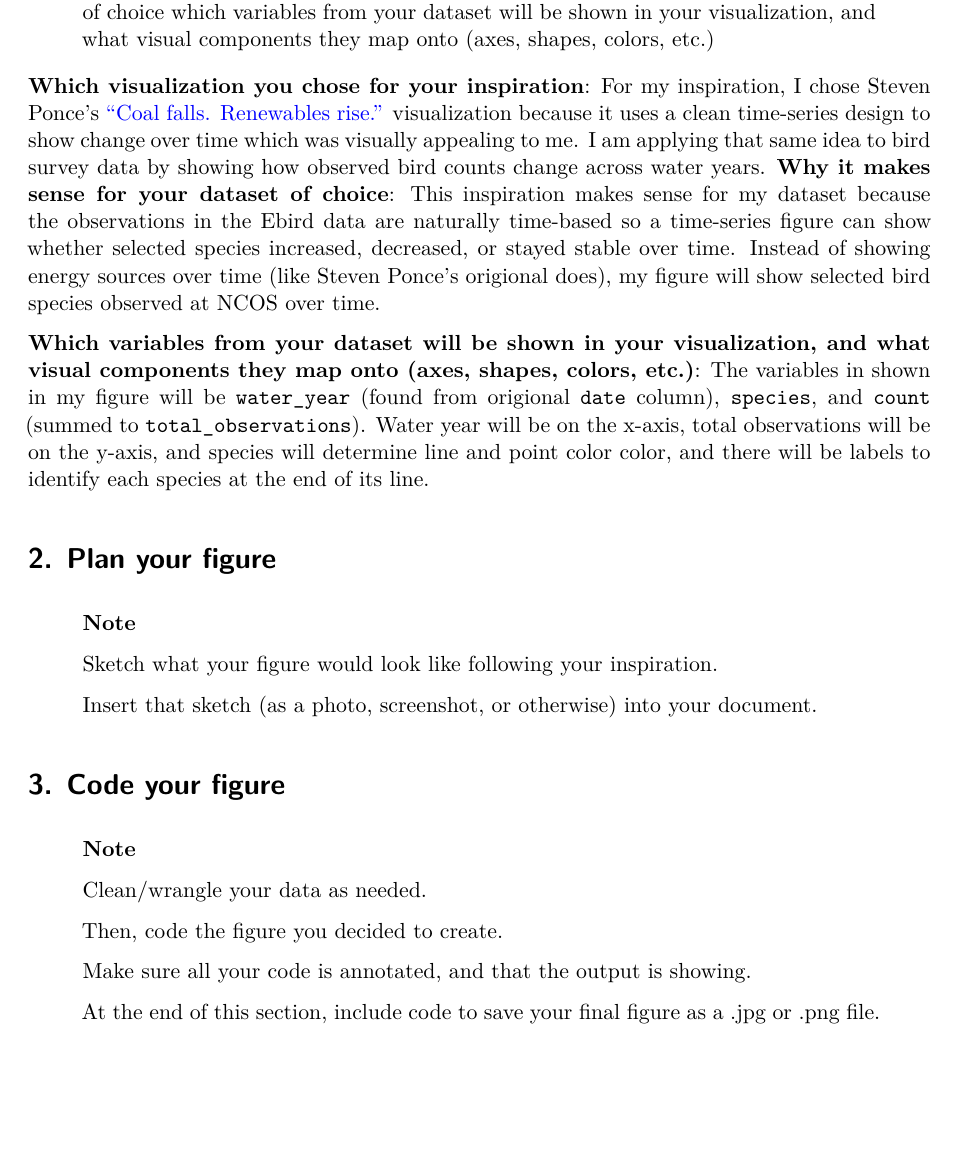
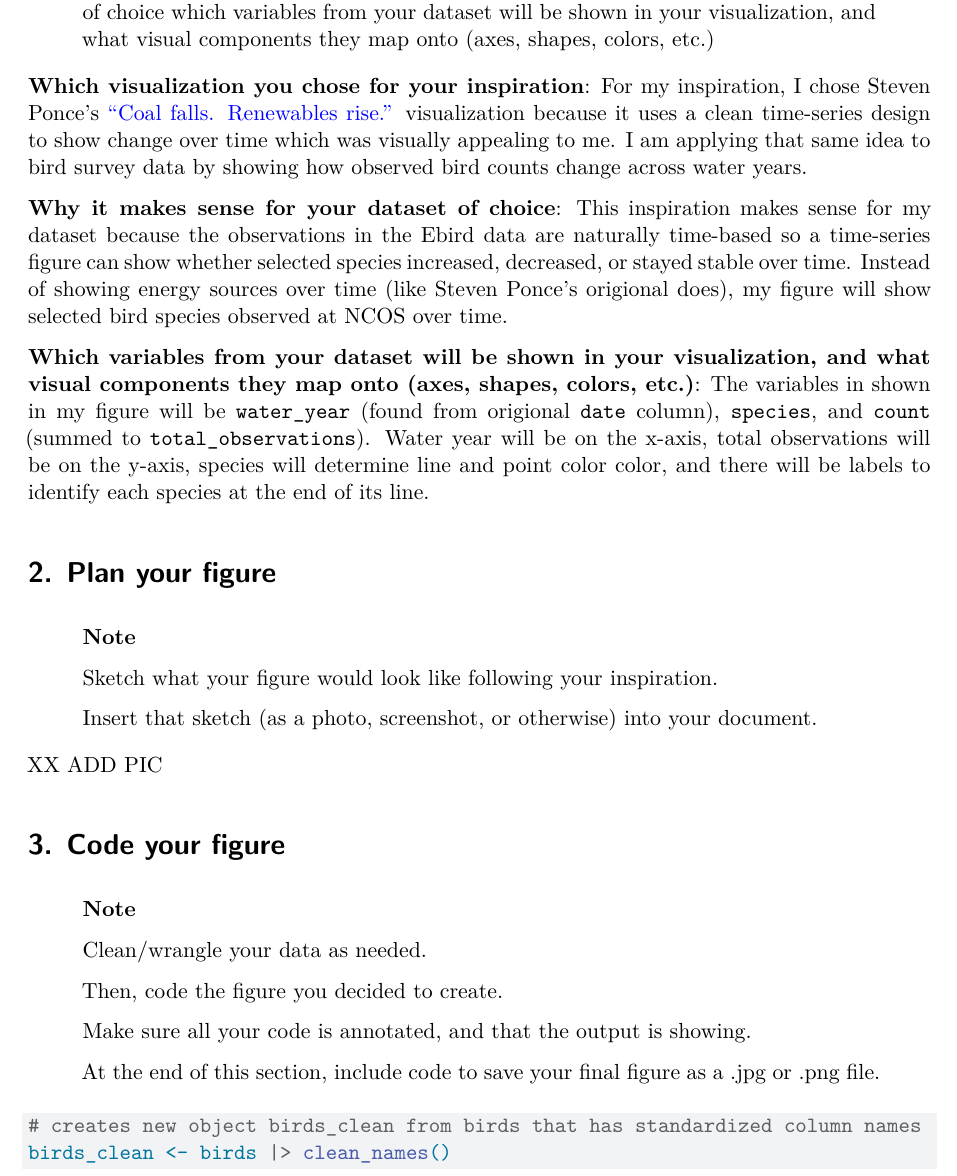
Before and after one commit to samantha-gibson05/intermediate-elective, a Quarto document (code/intermediate_elective.qmd): part of page 2 of 3, cut so that both start at the same text, the shorter picture padded with empty space. Rendered offline with R 4.5, knitr and Pandoc in place of Quarto, then LaTeX, with nearby package versions; column names are cleaned by a stand-in for the janitor package.

Commit message:
standardized column names

````diff
--- a/code/intermediate_elective.qmd
+++ b/code/intermediate_elective.qmd
@@ -53,9 +53,10 @@ why it makes sense for your dataset of choice
 which variables from your dataset will be shown in your visualization, and what visual components they map onto (axes, shapes, colors, etc.)
 :::
 **Which visualization you chose for your inspiration**: For my inspiration, I chose Steven Ponce's ["Coal falls. Renewables rise."](https://stevenponce.netlify.app/data_visualizations/30DayChartChallenge/2026/30dcc_2026_24.html) visualization because it uses a clean time-series design to show change over time which was visually appealing to me. I am applying that same idea to bird survey data by showing how observed bird counts change across water years.
+
 **Why it makes sense for your dataset of choice**: This inspiration makes sense for my dataset because the observations in the Ebird data are naturally time-based so a time-series figure can show whether selected species increased, decreased, or stayed stable over time. Instead of showing energy sources over time (like Steven Ponce's origional does), my figure will show selected bird species observed at NCOS over time.
 
-**Which variables from your dataset will be shown in your visualization, and what visual components they map onto (axes, shapes, colors, etc.)**: The variables in shown in my figure will be `water_year` (found from origional `date` column), `species`, and `count` (summed to `total_observations`). Water year will be on the x-axis, total observations will be on the y-axis, and species will determine line and point color color, and there will be labels to identify each species at the end of its line.
+**Which variables from your dataset will be shown in your visualization, and what visual components they map onto (axes, shapes, colors, etc.)**: The variables in shown in my figure will be `water_year` (found from origional `date` column), `species`, and `count` (summed to `total_observations`). Water year will be on the x-axis, total observations will be on the y-axis, species will determine line and point color color, and there will be labels to identify each species at the end of its line.
 
 
 # 2. Plan your figure
@@ -65,6 +66,12 @@ Sketch what your figure would look like following your inspiration.
 Insert that sketch (as a photo, screenshot, or otherwise) into your document.
 
 :::
+XX ADD PIC
+```{r}
+#| label: figure plan image
+
+```
+
 # 3. Code your figure
 :::{.callout-note}
 Clean/wrangle your data as needed.
@@ -75,6 +82,11 @@ Make sure all your code is annotated, and that the output is showing.
 
 At the end of this section, include code to save your final figure as a .jpg or .png file.
 :::
+```{r}
+# creates new object birds_clean from birds that has standardized column names
+birds_clean <- birds |> clean_names()
+```
+
 # 4. Describe your process
 :::{.callout-note}
 In 1-3 sentences each, describe:
````
